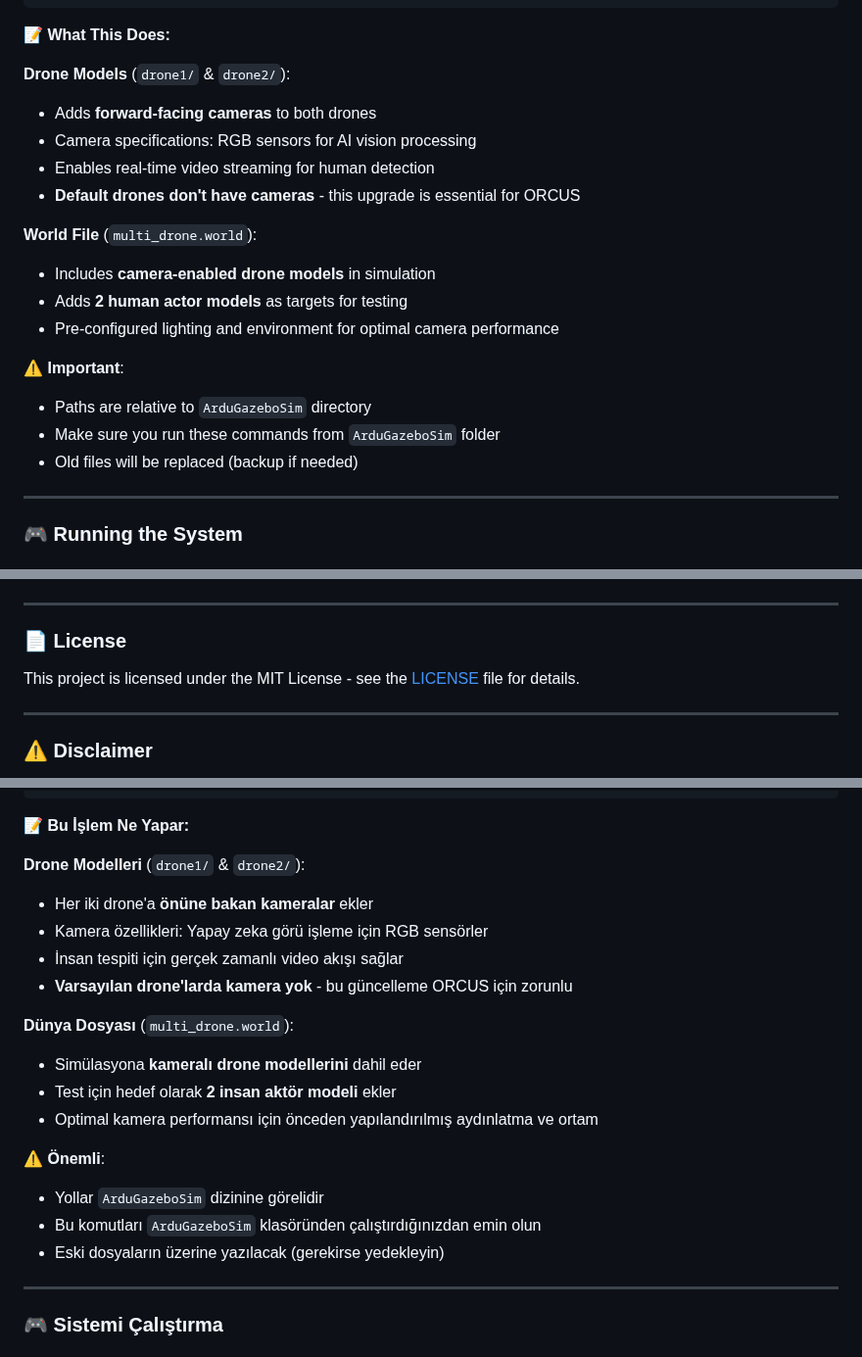
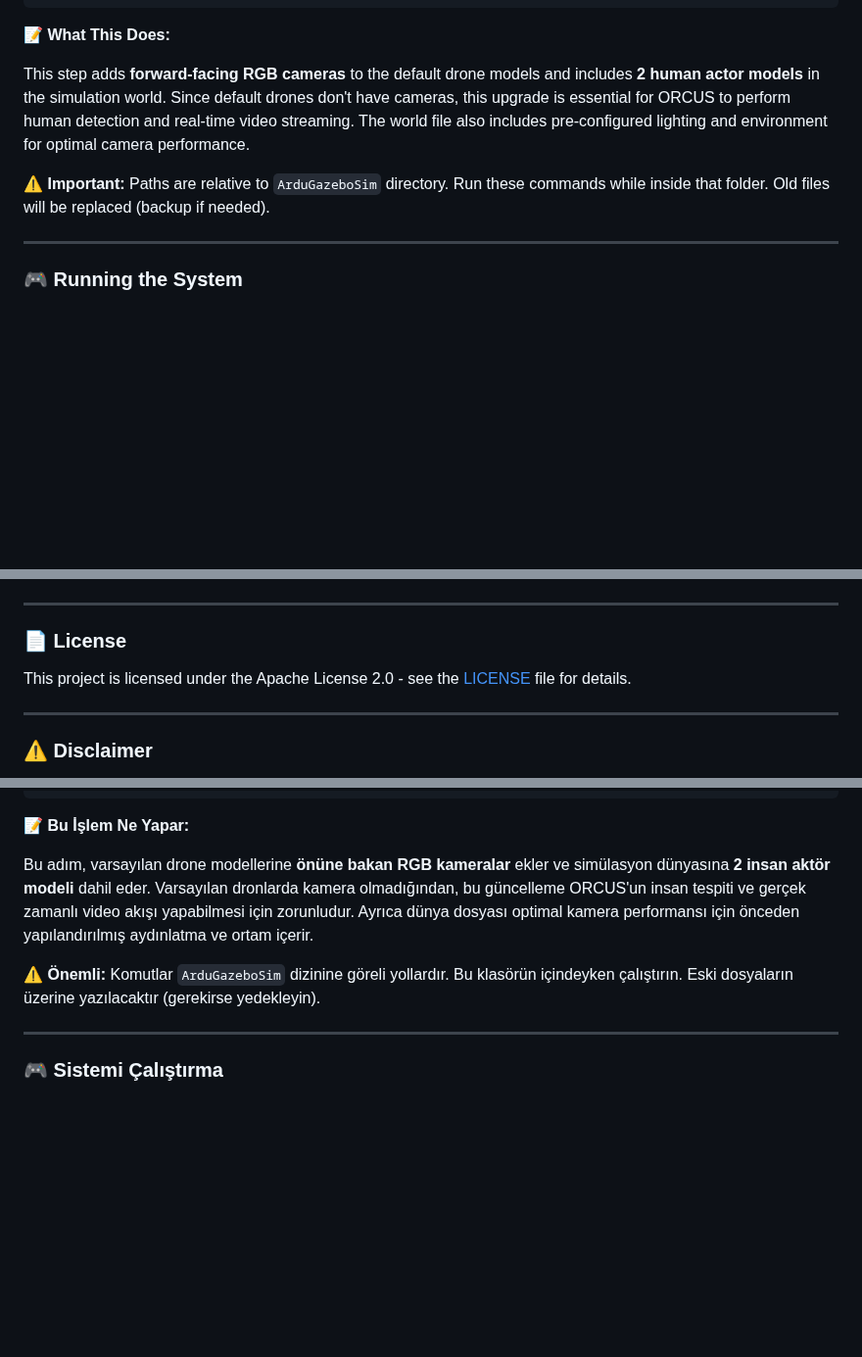
Before and after one commit to koesan/ORCUS, a Markdown page: README.md, 3 parts joined by grey strips. Shown at 98% size. GitHub-like rendering; blank space fills up the shorter version.

```diff
--- a/README.md
+++ b/README.md
@@ -103,21 +103,9 @@ cp ORCUS/simulator/worlds/multi_drone.world catkin_ws/src/iq_sim/worlds/
 
 **📝 What This Does:**
 
-**Drone Models** (`drone1/` & `drone2/`):
-- Adds **forward-facing cameras** to both drones
-- Camera specifications: RGB sensors for AI vision processing
-- Enables real-time video streaming for human detection
-- **Default drones don't have cameras** - this upgrade is essential for ORCUS
+This step adds **forward-facing RGB cameras** to the default drone models and includes **2 human actor models** in the simulation world. Since default drones don't have cameras, this upgrade is essential for ORCUS to perform human detection and real-time video streaming. The world file also includes pre-configured lighting and environment for optimal camera performance.
 
-**World File** (`multi_drone.world`):
-- Includes **camera-enabled drone models** in simulation
-- Adds **2 human actor models** as targets for testing
-- Pre-configured lighting and environment for optimal camera performance
-
-**⚠️ Important**:
-- Paths are relative to `ArduGazeboSim` directory
-- Make sure you run these commands from `ArduGazeboSim` folder
-- Old files will be replaced (backup if needed)
+**⚠️ Important:** Paths are relative to `ArduGazeboSim` directory. Run these commands while inside that folder. Old files will be replaced (backup if needed).
 
 ---
 
@@ -249,7 +237,7 @@ YOLO_TRACKING_ENABLED = True            # Enable track persistence
 
 ### 📄 License
 
-This project is licensed under the MIT License - see the [LICENSE](LICENSE) file for details.
+This project is licensed under the Apache License 2.0 - see the [LICENSE](LICENSE) file for details.
 
 ---
 
@@ -331,21 +319,9 @@ cp ORCUS/simulator/worlds/multi_drone.world catkin_ws/src/iq_sim/worlds/
 
 **📝 Bu İşlem Ne Yapar:**
 
-**Drone Modelleri** (`drone1/` & `drone2/`):
-- Her iki drone'a **önüne bakan kameralar** ekler
-- Kamera özellikleri: Yapay zeka görü işleme için RGB sensörler
-- İnsan tespiti için gerçek zamanlı video akışı sağlar
-- **Varsayılan drone'larda kamera yok** - bu güncelleme ORCUS için zorunlu
+Bu adım, varsayılan drone modellerine **önüne bakan RGB kameralar** ekler ve simülasyon dünyasına **2 insan aktör modeli** dahil eder. Varsayılan dronlarda kamera olmadığından, bu güncelleme ORCUS'un insan tespiti ve gerçek zamanlı video akışı yapabilmesi için zorunludur. Ayrıca dünya dosyası optimal kamera performansı için önceden yapılandırılmış aydınlatma ve ortam içerir.
 
-**Dünya Dosyası** (`multi_drone.world`):
-- Simülasyona **kameralı drone modellerini** dahil eder
-- Test için hedef olarak **2 insan aktör modeli** ekler
-- Optimal kamera performansı için önceden yapılandırılmış aydınlatma ve ortam
-
-**⚠️ Önemli**:
-- Yollar `ArduGazeboSim` dizinine görelidir
-- Bu komutları `ArduGazeboSim` klasöründen çalıştırdığınızdan emin olun
-- Eski dosyaların üzerine yazılacak (gerekirse yedekleyin)
+**⚠️ Önemli:** Komutlar `ArduGazeboSim` dizinine göreli yollardır. Bu klasörün içindeyken çalıştırın. Eski dosyaların üzerine yazılacaktır (gerekirse yedekleyin).
 
 ---
 
```
Also changed, not shown: other parts of README.md (+1 -1 lines).
